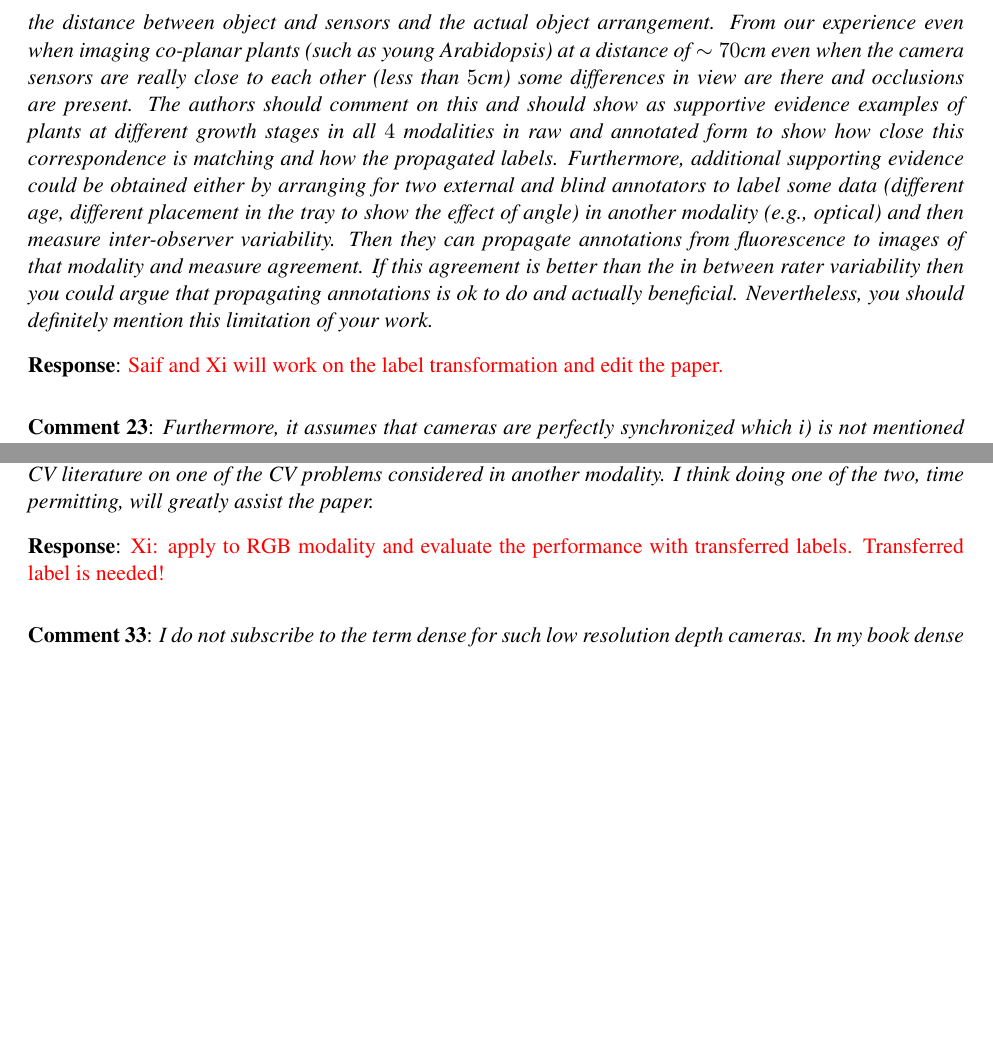
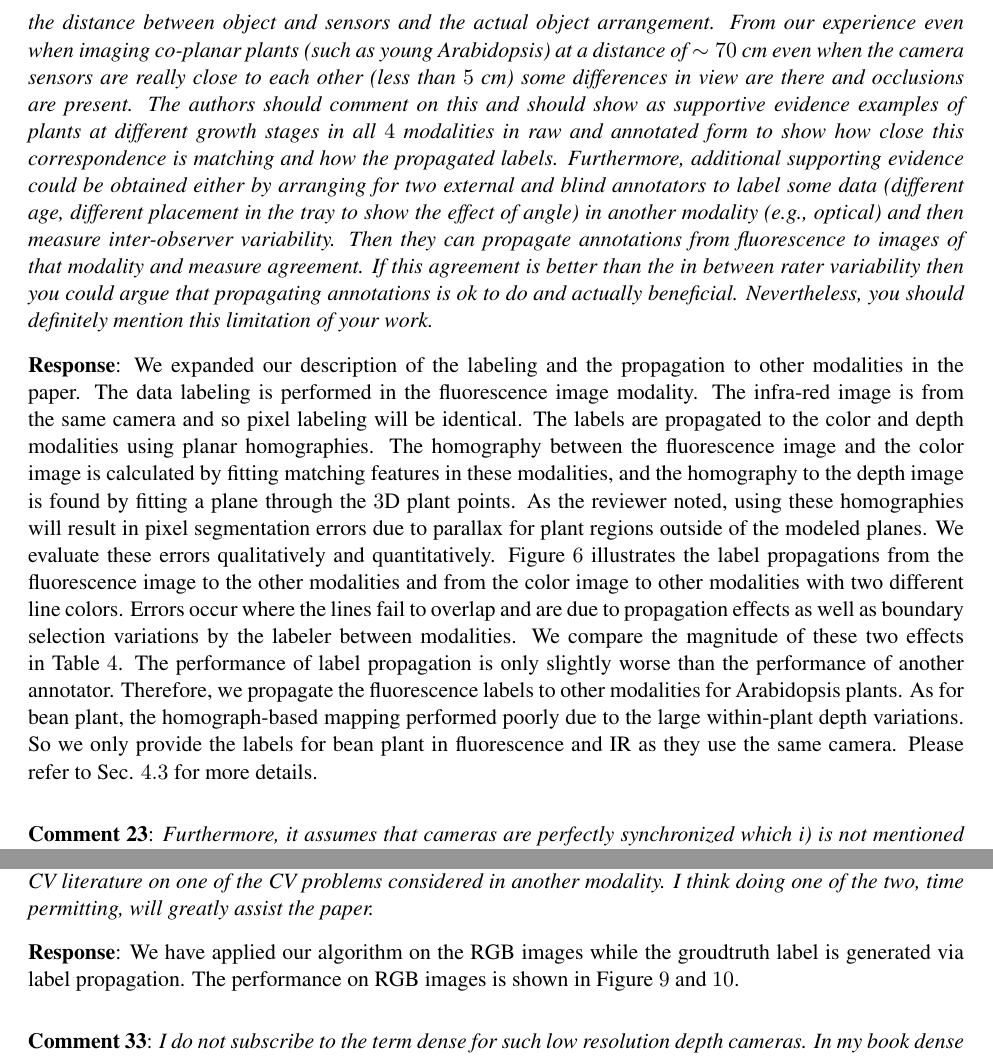
Before and after one commit to chenjin/datapaper, a LaTeX document (response/response.tex): two parts of pages 5 and 6 of 7 before the commit and two parts of pages 5 and 7 of 8 after it, joined at a grey line, cut so that both start at the same text, the shorter picture padded with empty space. Compiled offline with pdfLaTeX.

Commit message:
edit-on-response-letter

```diff
--- a/response/response.tex
+++ b/response/response.tex
@@ -361,7 +359,21 @@ Nevertheless, you should definitely mention this limitation of your work.
 \end{review}
 
 \begin{response}
-\todo{Saif and Xi will work on the label transformation and edit the paper. }
+We expanded our description of the labeling and the propagation to other modalities in the paper.
+The data labeling is performed in the fluorescence image modality.
+The infra-red image is from the same camera and so pixel labeling will be identical.
+The labels are propagated to the color and depth modalities using planar homographies.
+The homography between the fluorescence image and the color image is calculated by fitting matching features in these modalities, and the homography to the depth image is found by fitting a plane through the $3$D plant points.
+As the reviewer noted, using these homographies will result in pixel segmentation errors due to parallax for plant regions outside of the modeled planes.
+We evaluate these errors qualitatively and quantitatively.
+Figure $6$ illustrates the label propagations from the fluorescence image to the other modalities and from the color image to other modalities with two different line colors.
+Errors occur where the lines fail to overlap and are due to propagation effects as well as boundary selection variations by the labeler between modalities.
+We compare the magnitude of these two effects in Table $4$.
+The performance of label propagation is only slightly worse than the performance of another annotator.
+Therefore, we propagate the fluorescence labels to other modalities for Arabidopsis plants.
+As for bean plant, the homograph-based mapping performed poorly due to the large within-plant depth variations.
+So we only provide the labels for bean plant in fluorescence and IR as they use the same camera.
+Please refer to Sec. $4.3$ for more details.
 \end{response}
 
 
@@ -490,7 +504,8 @@ I think doing one of the two, time permitting, will greatly assist the paper.
 \end{review}
 
 \begin{response}
-\todo{Xi: apply to RGB modality and evaluate the performance with transferred labels. Transferred label is needed!}
+We have applied our algorithm on the RGB images while the groudtruth label is generated via label propagation.
+The performance on RGB images is shown in Figure $9$ and $10$.
 \end{response}
 
 
```
Also changed, not shown: datapaper.tex (+1 -1 lines), response/response.tex (26 more changed lines).
